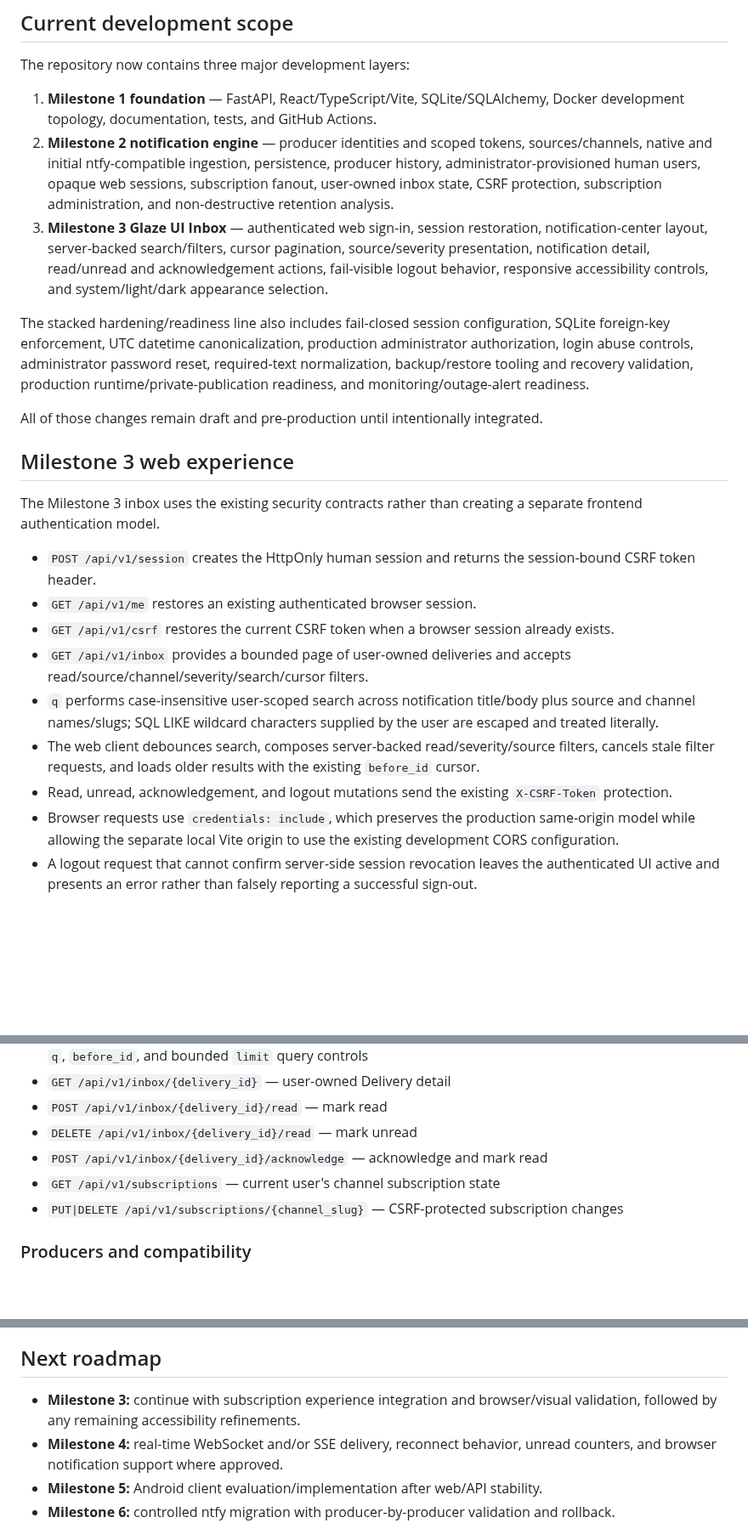
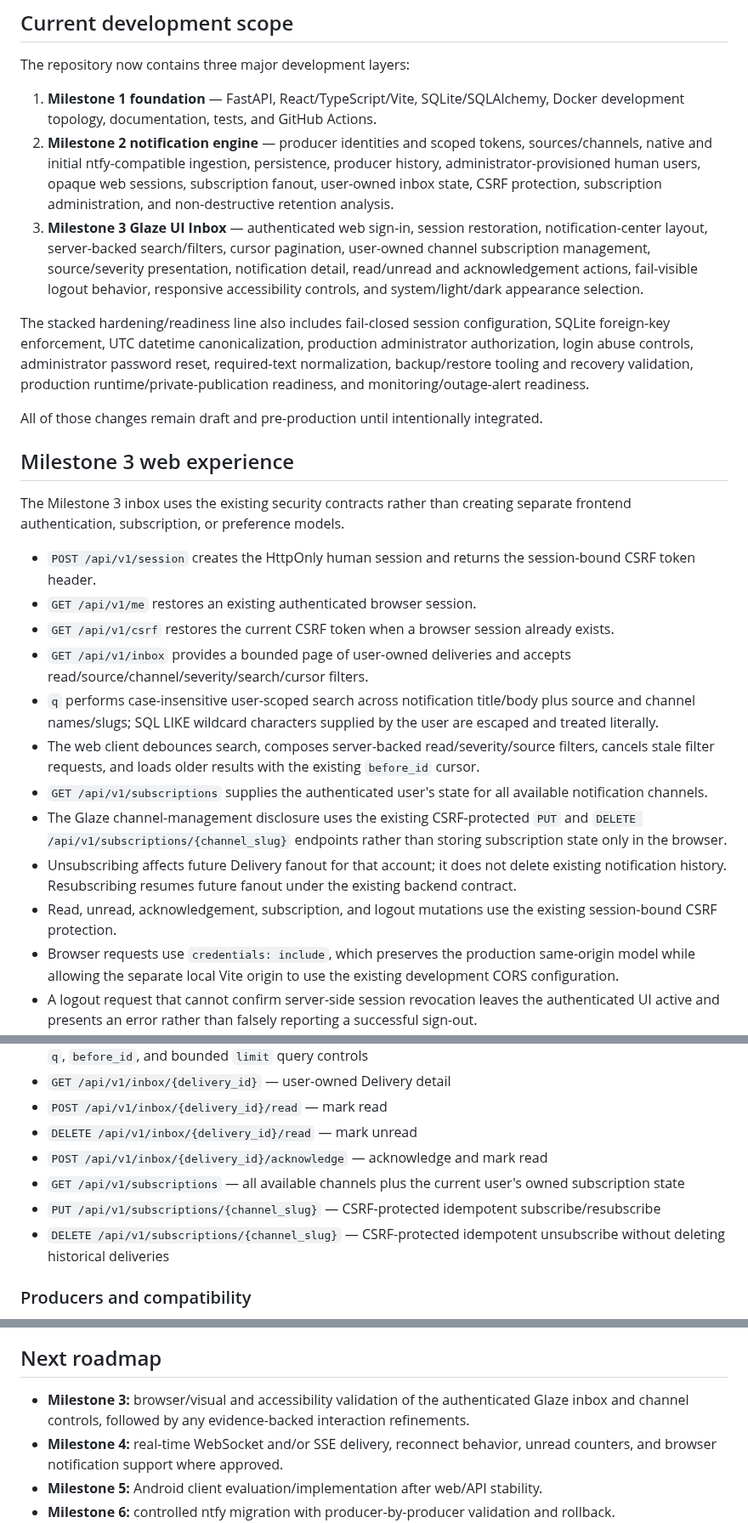
Before and after one commit to GoreeCloud/goreecloud-notify, a Markdown page: README.md, 3 parts joined by grey strips. Shown at 85% size. GitHub-like rendering; blank space fills up the shorter version.

Commit message:
Document Milestone 3 channel subscription experience

```diff
--- a/README.md
+++ b/README.md
@@ -10,7 +10,7 @@ The repository now contains three major development layers:
 
 1. **Milestone 1 foundation** — FastAPI, React/TypeScript/Vite, SQLite/SQLAlchemy, Docker development topology, documentation, tests, and GitHub Actions.
 2. **Milestone 2 notification engine** — producer identities and scoped tokens, sources/channels, native and initial ntfy-compatible ingestion, persistence, producer history, administrator-provisioned human users, opaque web sessions, subscription fanout, user-owned inbox state, CSRF protection, subscription administration, and non-destructive retention analysis.
-3. **Milestone 3 Glaze UI Inbox** — authenticated web sign-in, session restoration, notification-center layout, server-backed search/filters, cursor pagination, source/severity presentation, notification detail, read/unread and acknowledgement actions, fail-visible logout behavior, responsive accessibility controls, and system/light/dark appearance selection.
+3. **Milestone 3 Glaze UI Inbox** — authenticated web sign-in, session restoration, notification-center layout, server-backed search/filters, cursor pagination, user-owned channel subscription management, source/severity presentation, notification detail, read/unread and acknowledgement actions, fail-visible logout behavior, responsive accessibility controls, and system/light/dark appearance selection.
 
 The stacked hardening/readiness line also includes fail-closed session configuration, SQLite foreign-key enforcement, UTC datetime canonicalization, production administrator authorization, login abuse controls, administrator password reset, required-text normalization, backup/restore tooling and recovery validation, production runtime/private-publication readiness, and monitoring/outage-alert readiness.
 
@@ -18,7 +18,7 @@ All of those changes remain draft and pre-production until intentionally integra
 
 ## Milestone 3 web experience
 
-The Milestone 3 inbox uses the existing security contracts rather than creating a separate frontend authentication model.
+The Milestone 3 inbox uses the existing security contracts rather than creating separate frontend authentication, subscription, or preference models.
 
 - `POST /api/v1/session` creates the HttpOnly human session and returns the session-bound CSRF token header.
 - `GET /api/v1/me` restores an existing authenticated browser session.
@@ -26,7 +26,10 @@ The Milestone 3 inbox uses the existing security contracts rather than creating
 - `GET /api/v1/inbox` provides a bounded page of user-owned deliveries and accepts read/source/channel/severity/search/cursor filters.
 - `q` performs case-insensitive user-scoped search across notification title/body plus source and channel names/slugs; SQL LIKE wildcard characters supplied by the user are escaped and treated literally.
 - The web client debounces search, composes server-backed read/severity/source filters, cancels stale filter requests, and loads older results with the existing `before_id` cursor.
-- Read, unread, acknowledgement, and logout mutations send the existing `X-CSRF-Token` protection.
+- `GET /api/v1/subscriptions` supplies the authenticated user's state for all available notification channels.
+- The Glaze channel-management disclosure uses the existing CSRF-protected `PUT` and `DELETE /api/v1/subscriptions/{channel_slug}` endpoints rather than storing subscription state only in the browser.
+- Unsubscribing affects future Delivery fanout for that account; it does not delete existing notification history. Resubscribing resumes future fanout under the existing backend contract.
+- Read, unread, acknowledgement, subscription, and logout mutations use the existing session-bound CSRF protection.
 - Browser requests use `credentials: include`, which preserves the production same-origin model while allowing the separate local Vite origin to use the existing development CORS configuration.
 - A logout request that cannot confirm server-side session revocation leaves the authenticated UI active and presents an error rather than falsely reporting a successful sign-out.
 - Theme preference is presentation-only browser state stored in local storage; it is not an authentication or server preference record.
@@ -99,8 +102,9 @@ Development host publications remain loopback-only. The production-readiness des
 - `POST /api/v1/inbox/{delivery_id}/read` — mark read
 - `DELETE /api/v1/inbox/{delivery_id}/read` — mark unread
 - `POST /api/v1/inbox/{delivery_id}/acknowledge` — acknowledge and mark read
-- `GET /api/v1/subscriptions` — current user's channel subscription state
-- `PUT|DELETE /api/v1/subscriptions/{channel_slug}` — CSRF-protected subscription changes
+- `GET /api/v1/subscriptions` — all available channels plus the current user's owned subscription state
+- `PUT /api/v1/subscriptions/{channel_slug}` — CSRF-protected idempotent subscribe/resubscribe
+- `DELETE /api/v1/subscriptions/{channel_slug}` — CSRF-protected idempotent unsubscribe without deleting historical deliveries
 
 ### Producers and compatibility
 
@@ -119,7 +123,7 @@ Before controlled cutover, GoreeCloud Notify still requires the applicable targe
 
 ## Next roadmap
 
-- **Milestone 3:** continue with subscription experience integration and browser/visual validation, followed by any remaining accessibility refinements.
+- **Milestone 3:** browser/visual and accessibility validation of the authenticated Glaze inbox and channel controls, followed by any evidence-backed interaction refinements.
 - **Milestone 4:** real-time WebSocket and/or SSE delivery, reconnect behavior, unread counters, and browser notification support where approved.
 - **Milestone 5:** Android client evaluation/implementation after web/API stability.
 - **Milestone 6:** controlled ntfy migration with producer-by-producer validation and rollback.
```
